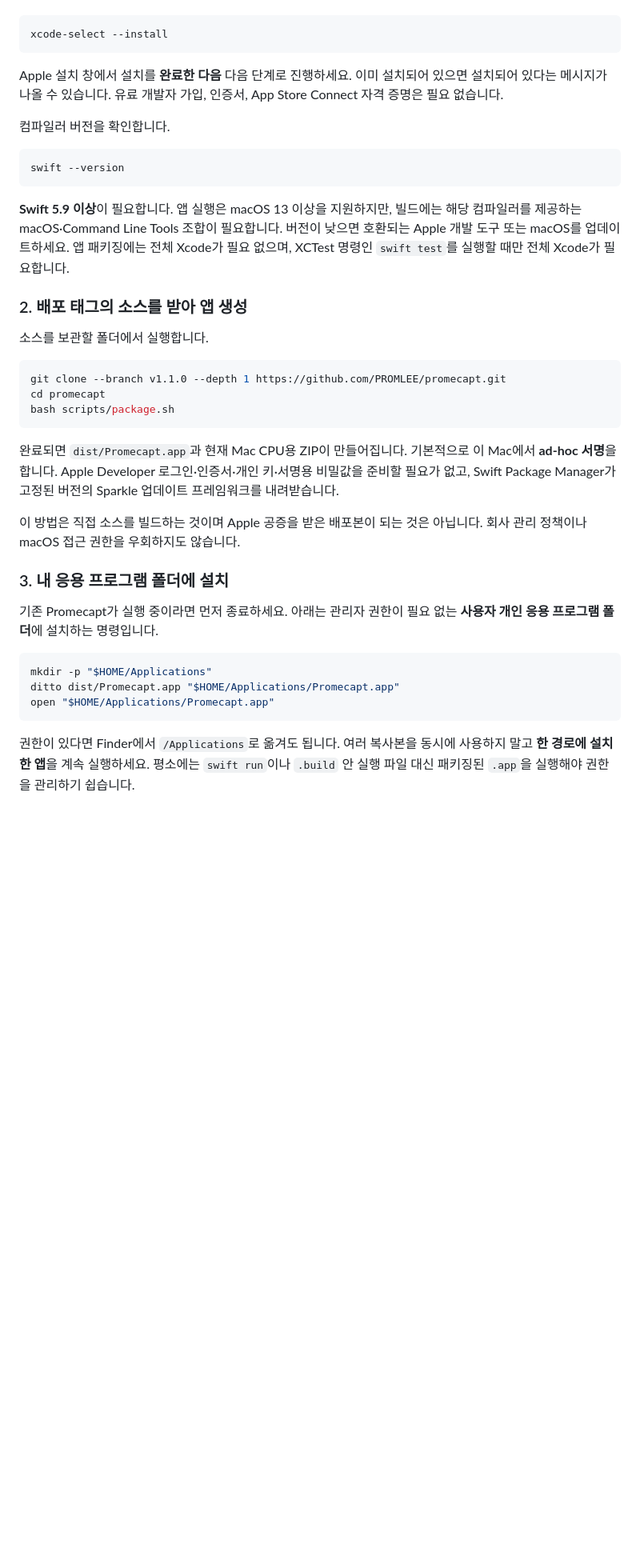
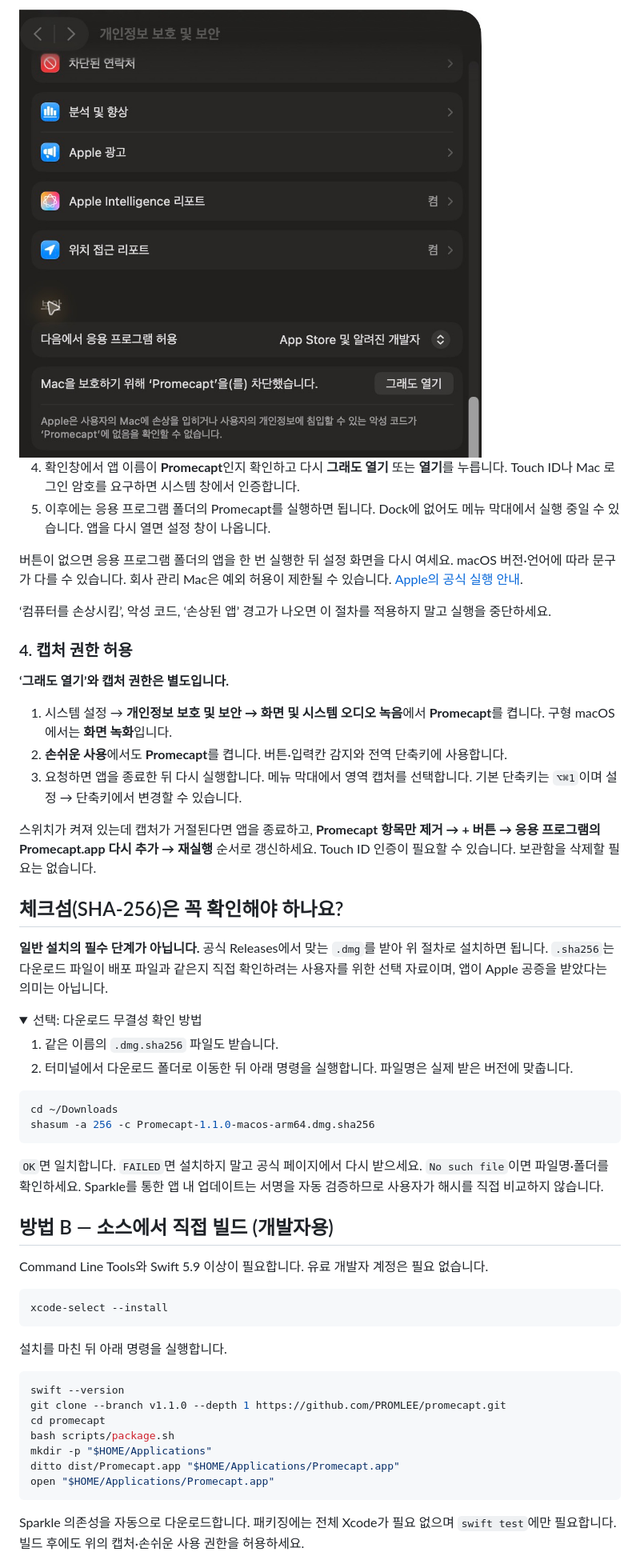
Before and after one commit to PROMLEE/promecapt, a Markdown page: docs/INSTALL.ko.md, the part around one of its changes. Shown at 80% size. Drawn GitHub-style; pictures changed too: docs/assets/install/macos-open-anyway.jpg (added); folded sections open; blank space fills up the shorter version.

````diff
--- a/docs/INSTALL.ko.md
+++ b/docs/INSTALL.ko.md
@@ -14,41 +42,60 @@
+<img src="assets/install/macos-open-anyway.jpg" alt="개인정보 보호 및 보안의 Promecapt 그래도 열기 버튼" width="660">
+
+4. 확인창에서 앱 이름이 **Promecapt**인지 확인하고 다시 **그래도 열기** 또는 **열기**를 누릅니다. Touch ID나 Mac 로그인 암호를 요구하면 시스템 창에서 인증합니다.
+5. 이후에는 응용 프로그램 폴더의 Promecapt를 실행하면 됩니다. Dock에 없어도 메뉴 막대에서 실행 중일 수 있습니다. 앱을 다시 열면 설정 창이 나옵니다.
+
+버튼이 없으면 응용 프로그램 폴더의 앱을 한 번 실행한 뒤 설정 화면을 다시 여세요. macOS 버전·언어에 따라 문구가 다를 수 있습니다. 회사 관리 Mac은 예외 허용이 제한될 수 있습니다. [Apple의 공식 실행 안내](https://support.apple.com/en-us/102445).
+
+‘컴퓨터를 손상시킴’, 악성 코드, ‘손상된 앱’ 경고가 나오면 이 절차를 적용하지 말고 실행을 중단하세요.
+
+### 4. 캡처 권한 허용
+
+**‘그래도 열기’와 캡처 권한은 별도입니다.**
+
+1. 시스템 설정 → **개인정보 보호 및 보안 → 화면 및 시스템 오디오 녹음**에서 **Promecapt**를 켭니다. 구형 macOS에서는 **화면 녹화**입니다.
+2. **손쉬운 사용**에서도 **Promecapt**를 켭니다. 버튼·입력칸 감지와 전역 단축키에 사용합니다.
+3. 요청하면 앱을 종료한 뒤 다시 실행합니다. 메뉴 막대에서 영역 캡처를 선택합니다. 기본 단축키는 `⌥⌘1`이며 설정 → 단축키에서 변경할 수 있습니다.
+
+스위치가 켜져 있는데 캡처가 거절된다면 앱을 종료하고, **Promecapt 항목만 제거 → + 버튼 → 응용 프로그램의 Promecapt.app 다시 추가 → 재실행** 순서로 갱신하세요. Touch ID 인증이 필요할 수 있습니다. 보관함을 삭제할 필요는 없습니다.
+
+## 체크섬(SHA-256)은 꼭 확인해야 하나요?
+
+**일반 설치의 필수 단계가 아닙니다.** 공식 Releases에서 맞는 `.dmg`를 받아 위 절차로 설치하면 됩니다. `.sha256`는 다운로드 파일이 배포 파일과 같은지 직접 확인하려는 사용자를 위한 선택 자료이며, 앱이 Apple 공증을 받았다는 의미는 아닙니다.
+
+<details>
+<summary>선택: 다운로드 무결성 확인 방법</summary>
+
+1. 같은 이름의 `.dmg.sha256` 파일도 받습니다.
+2. 터미널에서 다운로드 폴더로 이동한 뒤 아래 명령을 실행합니다. 파일명은 실제 받은 버전에 맞춥니다.
+
+```sh
+cd ~/Downloads
+shasum -a 256 -c Promecapt-1.1.0-macos-arm64.dmg.sha256
+```
+
+`OK`면 일치합니다. `FAILED`면 설치하지 말고 공식 페이지에서 다시 받으세요. `No such file`이면 파일명·폴더를 확인하세요. Sparkle를 통한 앱 내 업데이트는 서명을 자동 검증하므로 사용자가 해시를 직접 비교하지 않습니다.
+
+</details>
+
+## 방법 B — 소스에서 직접 빌드 (개발자용)
+
+Command Line Tools와 Swift 5.9 이상이 필요합니다. 유료 개발자 계정은 필요 없습니다.
 
 ```sh
 xcode-select --install
 ```
 
-Apple 설치 창에서 설치를 **완료한 다음** 다음 단계로 진행하세요. 이미 설치되어 있으면 설치되어 있다는 메시지가 나올 수 있습니다. 유료 개발자 가입, 인증서, App Store Connect 자격 증명은 필요 없습니다.
-
-컴파일러 버전을 확인합니다.
+설치를 마친 뒤 아래 명령을 실행합니다.
 
 ```sh
 swift --version
-```
-
-**Swift 5.9 이상**이 필요합니다. 앱 실행은 macOS 13 이상을 지원하지만, 빌드에는 해당 컴파일러를 제공하는 macOS·Command Line Tools 조합이 필요합니다. 버전이 낮으면 호환되는 Apple 개발 도구 또는 macOS를 업데이트하세요. 앱 패키징에는 전체 Xcode가 필요 없으며, XCTest 명령인 `swift test`를 실행할 때만 전체 Xcode가 필요합니다.
-
-### 2. 배포 태그의 소스를 받아 앱 생성
-
-소스를 보관할 폴더에서 실행합니다.
-
-```sh
 git clone --branch v1.1.0 --depth 1 https://github.com/PROMLEE/promecapt.git
 cd promecapt
 bash scripts/package.sh
-```
-
-완료되면 `dist/Promecapt.app`과 현재 Mac CPU용 ZIP이 만들어집니다. 기본적으로 이 Mac에서 **ad-hoc 서명**을 합니다. Apple Developer 로그인·인증서·개인 키·서명용 비밀값을 준비할 필요가 없고, Swift Package Manager가 고정된 버전의 Sparkle 업데이트 프레임워크를 내려받습니다.
-
-이 방법은 직접 소스를 빌드하는 것이며 Apple 공증을 받은 배포본이 되는 것은 아닙니다. 회사 관리 정책이나 macOS 접근 권한을 우회하지도 않습니다.
-
-### 3. 내 응용 프로그램 폴더에 설치
-
-기존 Promecapt가 실행 중이라면 먼저 종료하세요. 아래는 관리자 권한이 필요 없는 **사용자 개인 응용 프로그램 폴더**에 설치하는 명령입니다.
-
-```sh
 mkdir -p "$HOME/Applications"
 ditto dist/Promecapt.app "$HOME/Applications/Promecapt.app"
 open "$HOME/Applications/Promecapt.app"
 ```
 
-권한이 있다면 Finder에서 `/Applications`로 옮겨도 됩니다. 여러 복사본을 동시에 사용하지 말고 **한 경로에 설치한 앱**을 계속 실행하세요. 평소에는 `swift run`이나 `.build` 안 실행 파일 대신 패키징된 `.app`을 실행해야 권한을 관리하기 쉽습니다.
+Sparkle 의존성을 자동으로 다운로드합니다. 패키징에는 전체 Xcode가 필요 없으며 `swift test`에만 필요합니다. 빌드 후에도 위의 캡처·손쉬운 사용 권한을 허용하세요.
 
````
Also changed, not shown: other parts of docs/INSTALL.ko.md (+37 -44 lines), docs/INSTALL.md (+79 -68 lines), docs/assets/install/dmg-install.jpg (added), docs/assets/install/macos-blocked.jpg (added), 1 other file.
